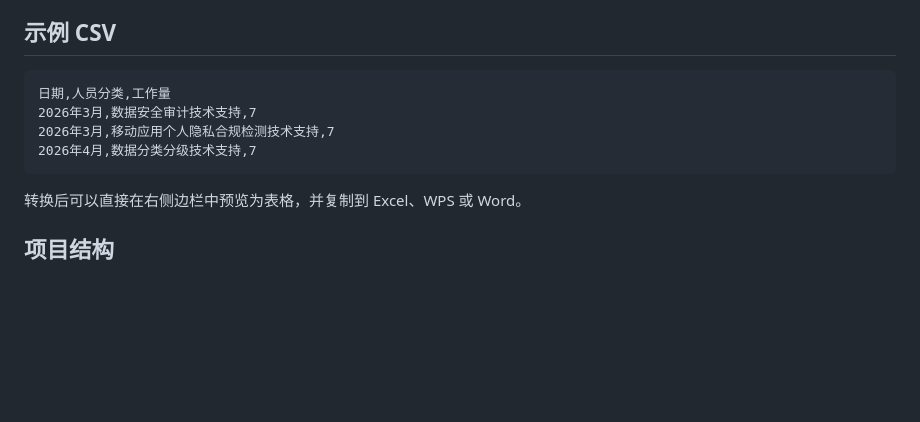
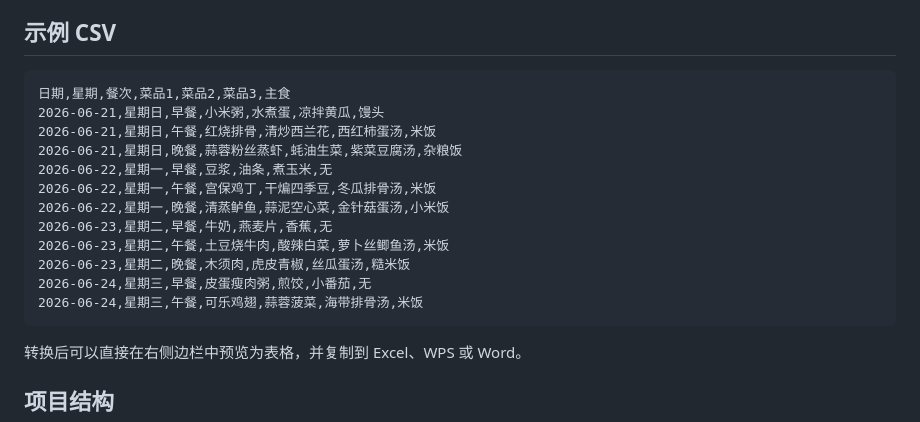
Before and after one commit to SammyblueM/Csv_To_Excel, a Markdown page: README.md, the part around the change. GitHub-like rendering; blank space fills up the shorter version.

````diff
--- a/README.md
+++ b/README.md
@@ -49,10 +49,18 @@
 ## 示例 CSV
 
 ```csv
-日期,人员分类,工作量
-2026年3月,数据安全审计技术支持,7
-2026年3月,移动应用个人隐私合规检测技术支持,7
-2026年4月,数据分类分级技术支持,7
+日期,星期,餐次,菜品1,菜品2,菜品3,主食
+2026-06-21,星期日,早餐,小米粥,水煮蛋,凉拌黄瓜,馒头
+2026-06-21,星期日,午餐,红烧排骨,清炒西兰花,西红柿蛋汤,米饭
+2026-06-21,星期日,晚餐,蒜蓉粉丝蒸虾,蚝油生菜,紫菜豆腐汤,杂粮饭
+2026-06-22,星期一,早餐,豆浆,油条,煮玉米,无
+2026-06-22,星期一,午餐,宫保鸡丁,干煸四季豆,冬瓜排骨汤,米饭
+2026-06-22,星期一,晚餐,清蒸鲈鱼,蒜泥空心菜,金针菇蛋汤,小米饭
+2026-06-23,星期二,早餐,牛奶,燕麦片,香蕉,无
+2026-06-23,星期二,午餐,土豆烧牛肉,酸辣白菜,萝卜丝鲫鱼汤,米饭
+2026-06-23,星期二,晚餐,木须肉,虎皮青椒,丝瓜蛋汤,糙米饭
+2026-06-24,星期三,早餐,皮蛋瘦肉粥,煎饺,小番茄,无
+2026-06-24,星期三,午餐,可乐鸡翅,蒜蓉菠菜,海带排骨汤,米饭
 ```
 
 转换后可以直接在右侧边栏中预览为表格，并复制到 Excel、WPS 或 Word。
````
